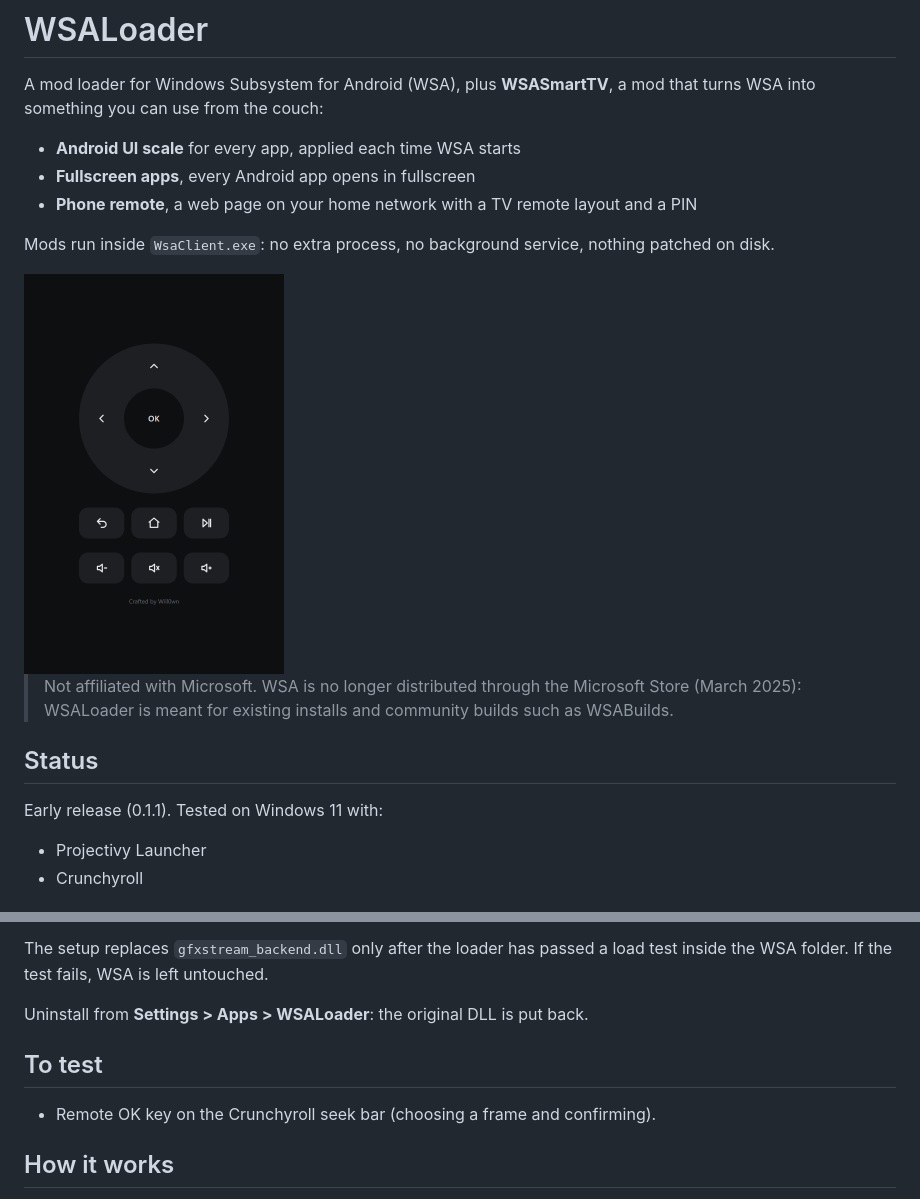
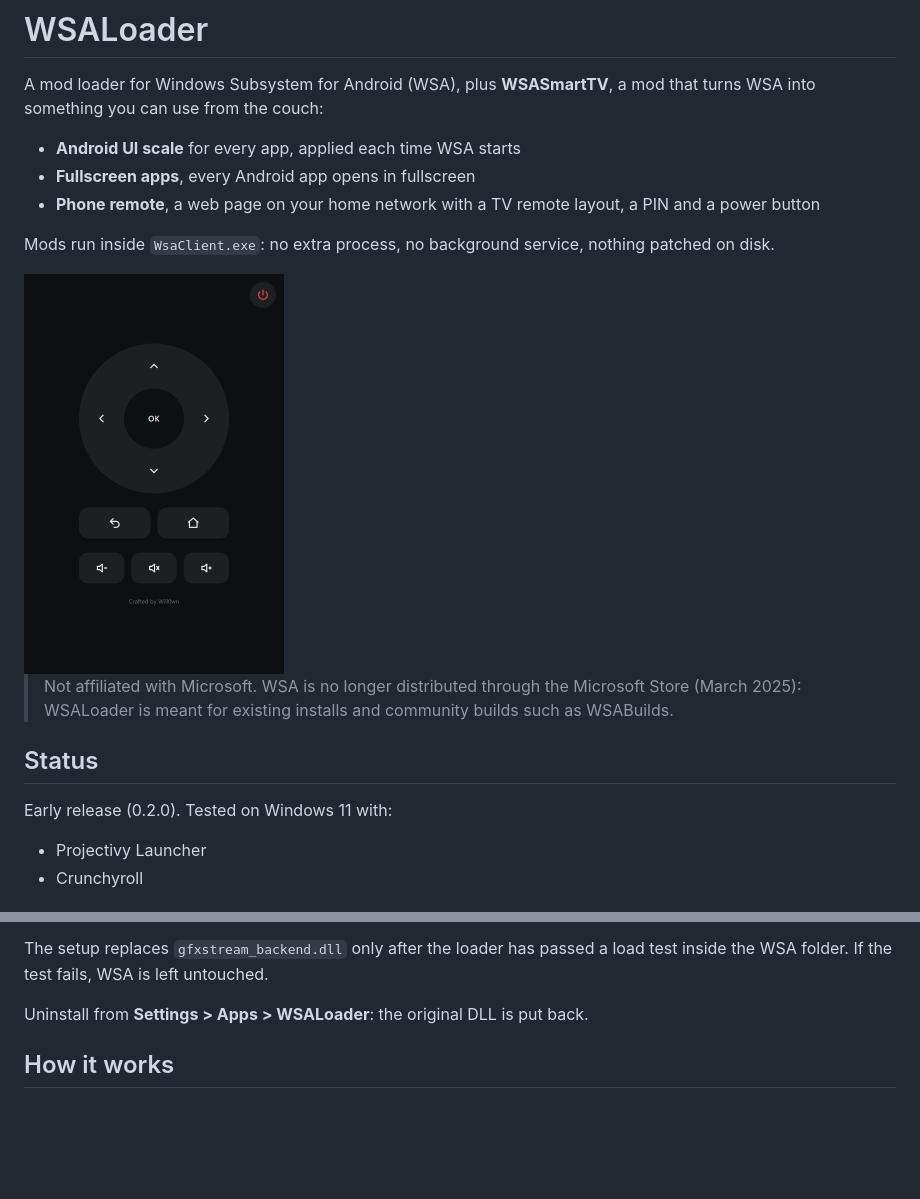
Before and after one commit to Will0wn/WSALoader, a Markdown page: README.md, 2 parts joined by grey strips. Rendered like a GitHub page; pictures changed too: docs/remote.png; blank space fills up the shorter version.

```diff
--- a/README.md
+++ b/README.md
@@ -5,7 +5,7 @@ something you can use from the couch:
 
 - **Android UI scale** for every app, applied each time WSA starts
 - **Fullscreen apps**, every Android app opens in fullscreen
-- **Phone remote**, a web page on your home network with a TV remote layout and a PIN
+- **Phone remote**, a web page on your home network with a TV remote layout, a PIN and a power button
 
 Mods run inside `WsaClient.exe`: no extra process, no background service, nothing patched on disk.
 
@@ -16,7 +16,7 @@ Mods run inside `WsaClient.exe`: no extra process, no background service, nothin
 
 ## Status
 
-Early release (0.1.1). Tested on Windows 11 with:
+Early release (0.2.0). Tested on Windows 11 with:
 
 - Projectivy Launcher
 - Crunchyroll
@@ -34,10 +34,6 @@ The setup replaces `gfxstream_backend.dll` only after the loader has passed a lo
 WSA folder. If the test fails, WSA is left untouched.
 
 Uninstall from **Settings > Apps > WSALoader**: the original DLL is put back.
-
-## To test
-
-- Remote OK key on the Crunchyroll seek bar (choosing a frame and confirming).
 
 ## How it works
 
```
Also changed, not shown: Custom/WSASmartTV/README.md (+10 -5 lines), 3 other files.
